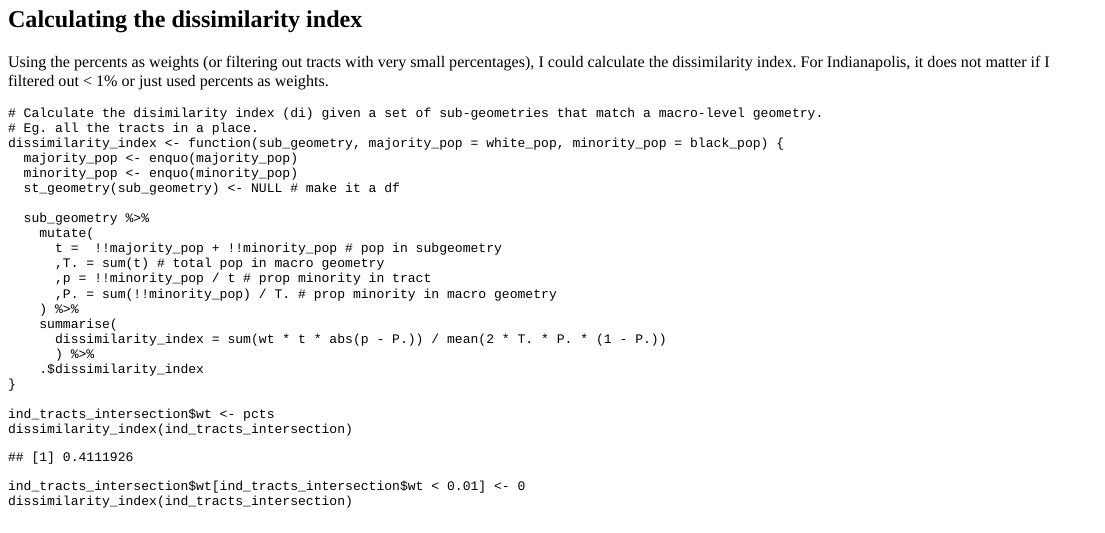
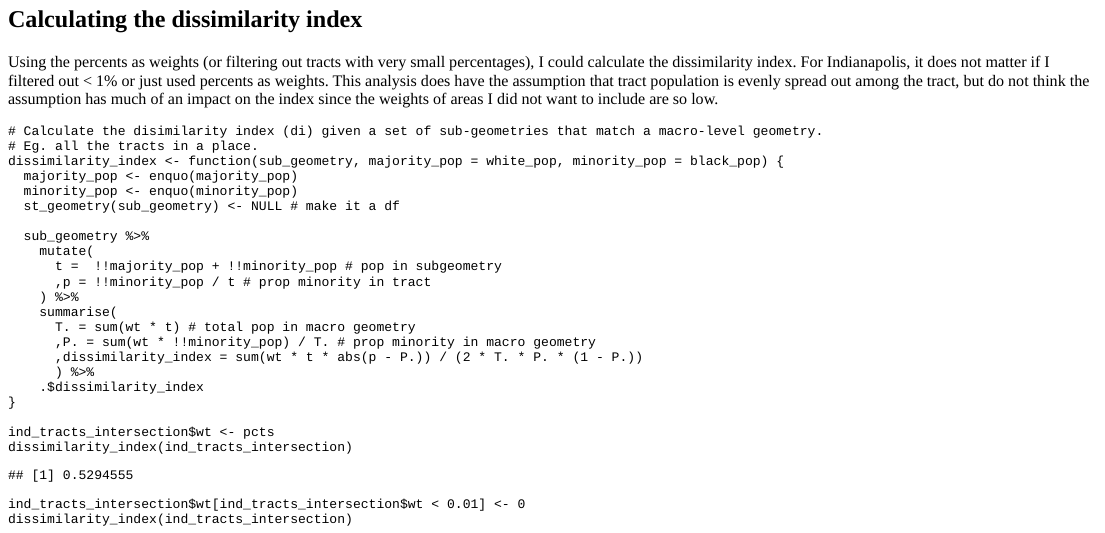
Before and after one commit to mattle24/mattle24_blog, an R Markdown document (content/post/tracts_to_places.Rmd): the page in a window 1100 px wide, from 5320 px down. The pictures show the output file content/post/tracts_to_places.html that the author committed with the source, opened offline.

Commit message:
fix di mistake

````diff
--- a/content/post/tracts_to_places.Rmd
+++ b/content/post/tracts_to_places.Rmd
@@ -132,7 +132,7 @@ ggplot(indianapolis) +
 
 ## Calculating the dissimilarity index
 
-Using the percents as weights (or filtering out tracts with very small percentages), I could calculate the dissimilarity index. For Indianapolis, it does not matter if I filtered out < 1% or just used percents as weights.
+Using the percents as weights (or filtering out tracts with very small percentages), I could calculate the dissimilarity index. For Indianapolis, it does not matter if I filtered out < 1% or just used percents as weights. This analysis does have the assumption that tract population is evenly spread out among the tract, but do not think the assumption has much of an impact on the index since the weights of areas I did not want to include are so low.
 
 ```{r, results=TRUE}
 # Calculate the disimilarity index (di) given a set of sub-geometries that match a macro-level geometry.
@@ -145,12 +145,12 @@ dissimilarity_index <- function(sub_geometry, majority_pop = white_pop, minority
   sub_geometry %>%
     mutate(
       t =  !!majority_pop + !!minority_pop # pop in subgeometry
-      ,T. = sum(t) # total pop in macro geometry
       ,p = !!minority_pop / t # prop minority in tract
-      ,P. = sum(!!minority_pop) / T. # prop minority in macro geometry
     ) %>%
     summarise(
-      dissimilarity_index = sum(wt * t * abs(p - P.)) / mean(2 * T. * P. * (1 - P.))
+      T. = sum(wt * t) # total pop in macro geometry
+      ,P. = sum(wt * !!minority_pop) / T. # prop minority in macro geometry
+      ,dissimilarity_index = sum(wt * t * abs(p - P.)) / (2 * T. * P. * (1 - P.))
       ) %>%
     .$dissimilarity_index
 }
````
Also changed, not shown: content/post/tracts_to_places.html, 2 other files.
